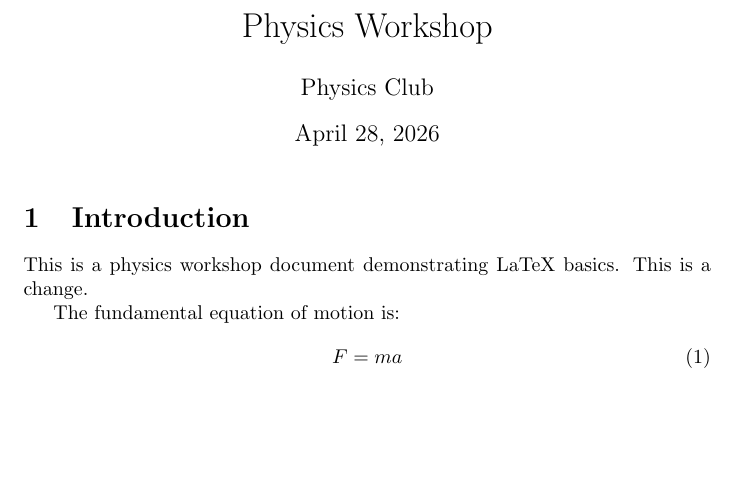
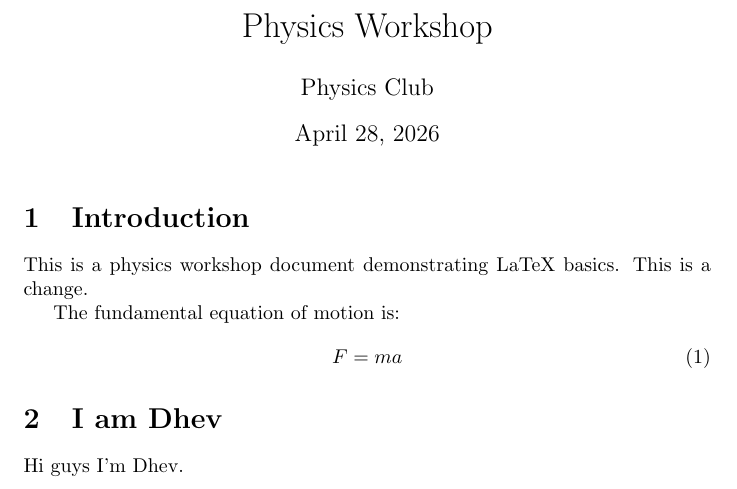
Before and after one commit to hhungxun/latex_talk_demo_ray, a LaTeX document (main.tex): part of the page, cut so that both start at the same text, the shorter picture padded with empty space. Compiled offline with pdfLaTeX.

Commit message:
Add new section introducing Dhev to main.tex

```diff
--- a/main.tex
+++ b/main.tex
@@ -21,6 +21,11 @@ The fundamental equation of motion is:
 F = ma
 \end{equation}
 
+\section{I am Dhev}
+
+Hi guys I'm Dhev.
+
+
 \printbibliography
 
 
```
Also changed, not shown: main.pdf.
